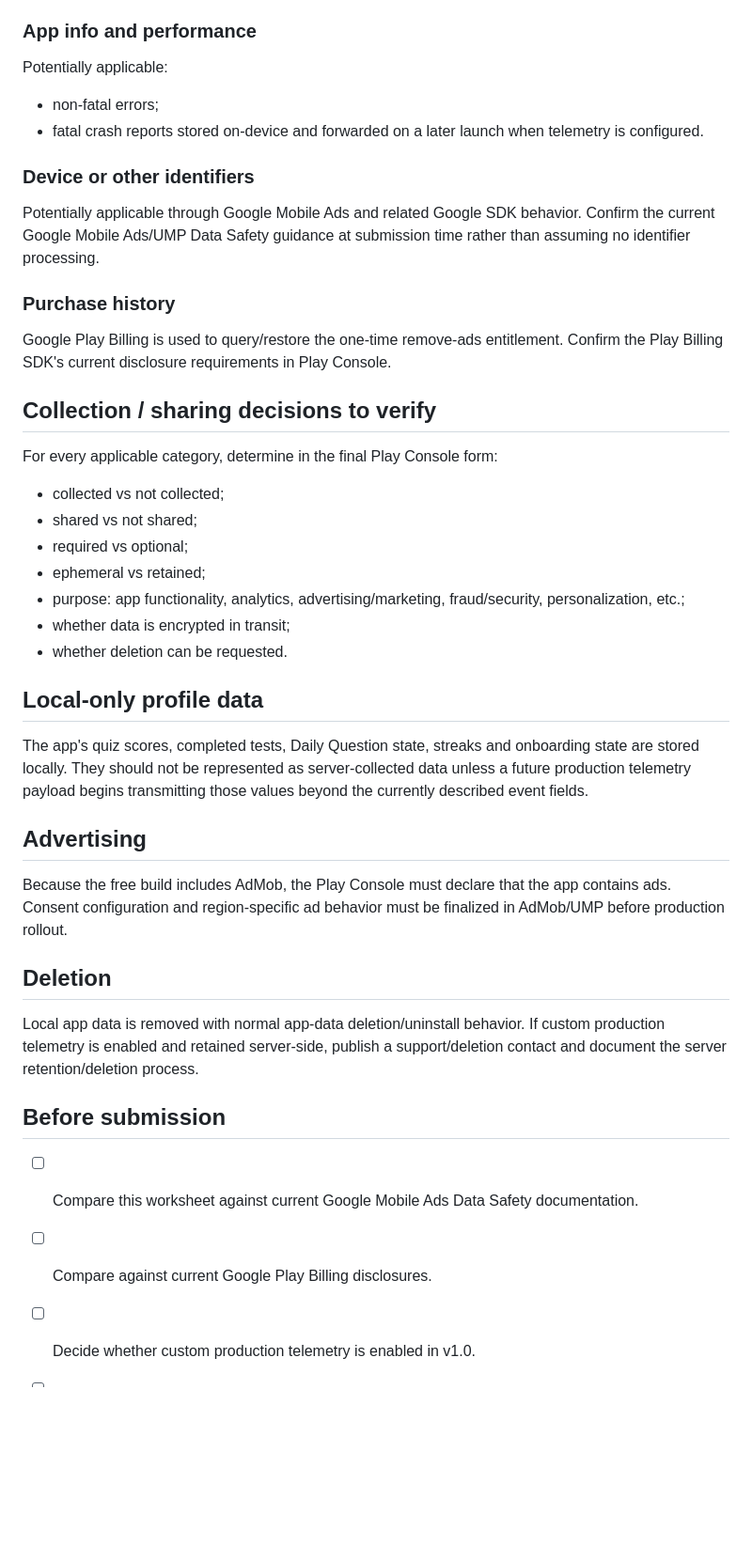
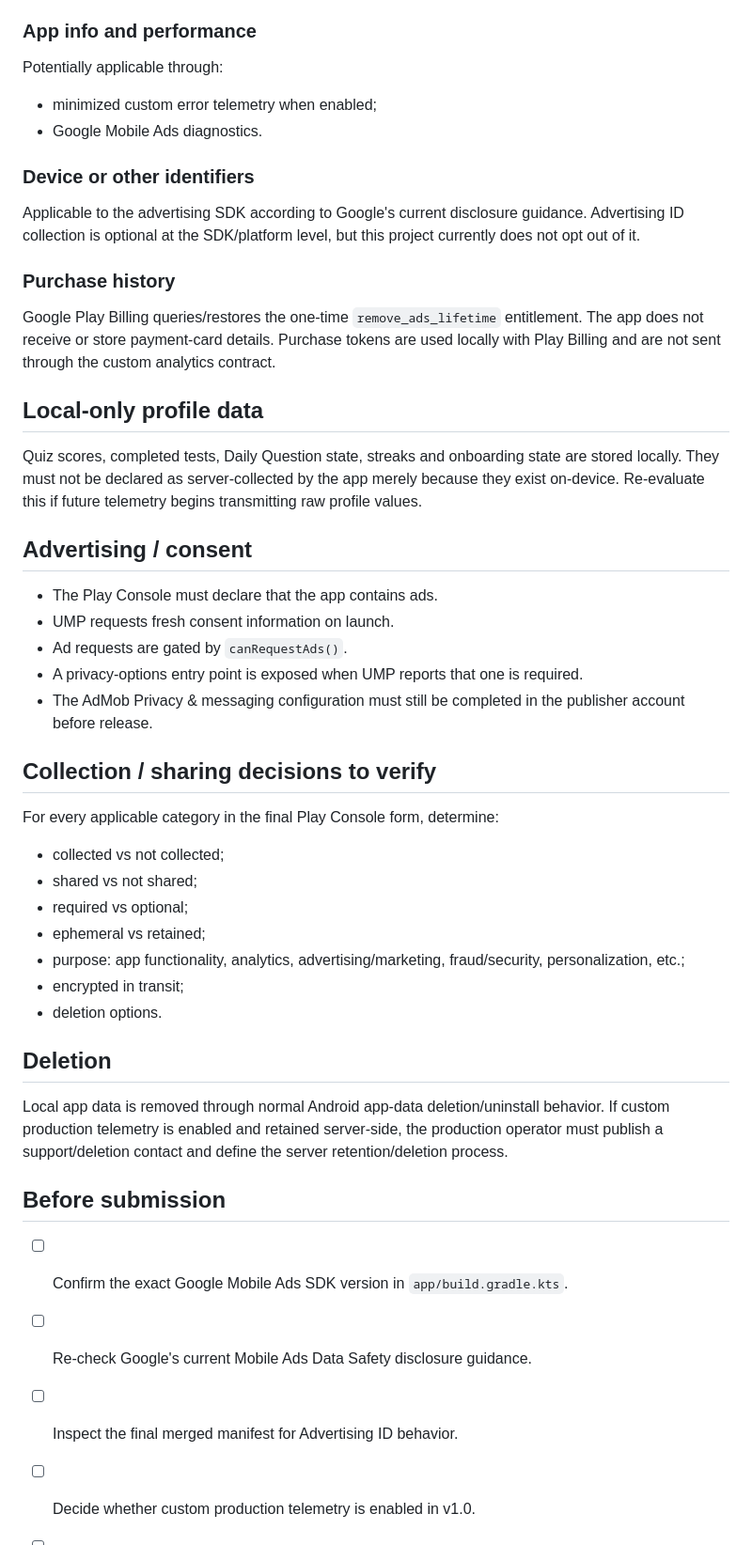
Before and after one commit to dbrckk/Who-are-you, a Markdown page: docs/play-data-safety.md, the part around one of its changes. Shown at 94% size. GitHub-like rendering; blank space fills up the shorter version.

```diff
--- a/docs/play-data-safety.md
+++ b/docs/play-data-safety.md
@@ -26,40 +59,50 @@ Current custom telemetry is designed without a Who Are You? account identifier,
 
 ### App info and performance
-Potentially applicable:
-- non-fatal errors;
-- fatal crash reports stored on-device and forwarded on a later launch when telemetry is configured.
+
+Potentially applicable through:
+
+- minimized custom error telemetry when enabled;
+- Google Mobile Ads diagnostics.
 
 ### Device or other identifiers
-Potentially applicable through Google Mobile Ads and related Google SDK behavior. Confirm the current Google Mobile Ads/UMP Data Safety guidance at submission time rather than assuming no identifier processing.
+
+Applicable to the advertising SDK according to Google's current disclosure guidance. Advertising ID collection is optional at the SDK/platform level, but this project currently does not opt out of it.
 
 ### Purchase history
-Google Play Billing is used to query/restore the one-time remove-ads entitlement. Confirm the Play Billing SDK's current disclosure requirements in Play Console.
+
+Google Play Billing queries/restores the one-time `remove_ads_lifetime` entitlement. The app does not receive or store payment-card details. Purchase tokens are used locally with Play Billing and are not sent through the custom analytics contract.
+
+## Local-only profile data
+
+Quiz scores, completed tests, Daily Question state, streaks and onboarding state are stored locally. They must not be declared as server-collected by the app merely because they exist on-device. Re-evaluate this if future telemetry begins transmitting raw profile values.
+
+## Advertising / consent
+
+- The Play Console must declare that the app contains ads.
+- UMP requests fresh consent information on launch.
+- Ad requests are gated by `canRequestAds()`.
+- A privacy-options entry point is exposed when UMP reports that one is required.
+- The AdMob Privacy & messaging configuration must still be completed in the publisher account before release.
 
 ## Collection / sharing decisions to verify
 
-For every applicable category, determine in the final Play Console form:
+For every applicable category in the final Play Console form, determine:
+
 - collected vs not collected;
 - shared vs not shared;
 - required vs optional;
 - ephemeral vs retained;
 - purpose: app functionality, analytics, advertising/marketing, fraud/security, personalization, etc.;
-- whether data is encrypted in transit;
-- whether deletion can be requested.
-
-## Local-only profile data
-
-The app's quiz scores, completed tests, Daily Question state, streaks and onboarding state are stored locally. They should not be represented as server-collected data unless a future production telemetry payload begins transmitting those values beyond the currently described event fields.
-
-## Advertising
-
-Because the free build includes AdMob, the Play Console must declare that the app contains ads. Consent configuration and region-specific ad behavior must be finalized in AdMob/UMP before production rollout.
+- encrypted in transit;
+- deletion options.
 
 ## Deletion
 
-Local app data is removed with normal app-data deletion/uninstall behavior. If custom production telemetry is enabled and retained server-side, publish a support/deletion contact and document the server retention/deletion process.
+Local app data is removed through normal Android app-data deletion/uninstall behavior. If custom production telemetry is enabled and retained server-side, the production operator must publish a support/deletion contact and define the server retention/deletion process.
 
 ## Before submission
 
-- [ ] Compare this worksheet against current Google Mobile Ads Data Safety documentation.
-- [ ] Compare against current Google Play Billing disclosures.
+- [ ] Confirm the exact Google Mobile Ads SDK version in `app/build.gradle.kts`.
+- [ ] Re-check Google's current Mobile Ads Data Safety disclosure guidance.
+- [ ] Inspect the final merged manifest for Advertising ID behavior.
 - [ ] Decide whether custom production telemetry is enabled in v1.0.
```
Also changed, not shown: other parts of docs/play-data-safety.md (+47 -12 lines).
